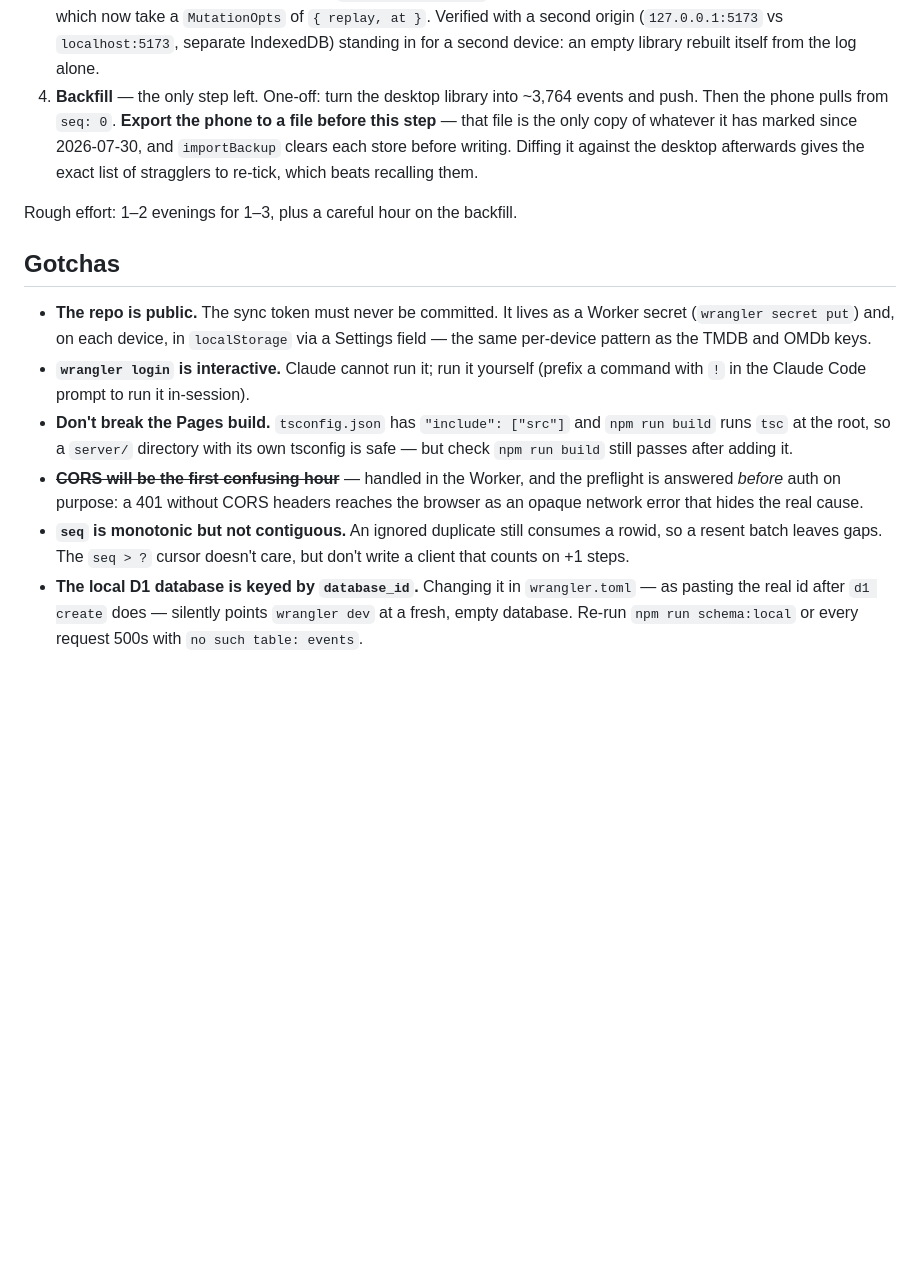
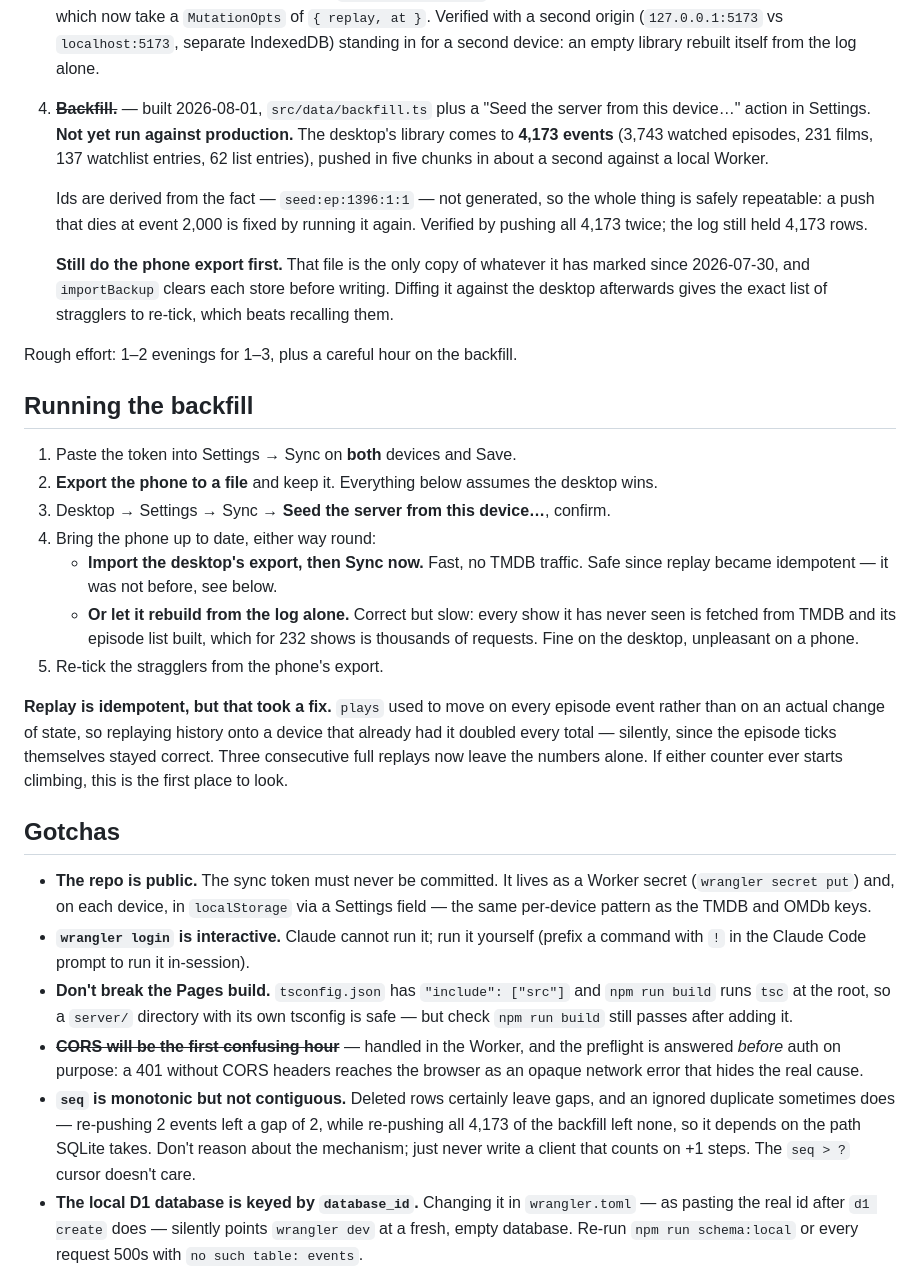
Before and after one commit to Rassi/watchwhat, a Markdown page: docs/sync-plan.md, the part around the change. Drawn GitHub-style; blank space fills up the shorter version.

Commit message:
Write down how to actually run the backfill
Adds the ordered procedure and both routes for bringing the phone up, and
corrects the earlier claim about seq gaps: re-pushing 2 events left a gap,
re-pushing 4,173 left none, so the mechanism is not what I wrote.

Co-Authored-By: Claude Opus 5 <noreply@anthropic.com>

```diff
--- a/docs/sync-plan.md
+++ b/docs/sync-plan.md
@@ -117,15 +117,45 @@ mutation functions, advance the cursor.
    of `{ replay, at }`. Verified with a second origin (`127.0.0.1:5173` vs
    `localhost:5173`, separate IndexedDB) standing in for a second device: an
    empty library rebuilt itself from the log alone.
-4. **Backfill** — the only step left. One-off: turn the desktop library into
-   ~3,764 events and push.
-   Then the phone pulls from `seq: 0`. **Export the phone to a file before this
-   step** — that file is the only copy of whatever it has marked since
-   2026-07-30, and `importBackup` clears each store before writing. Diffing it
-   against the desktop afterwards gives the exact list of stragglers to re-tick,
-   which beats recalling them.
+4. ~~**Backfill.**~~ — built 2026-08-01, `src/data/backfill.ts` plus a "Seed the
+   server from this device…" action in Settings. **Not yet run against
+   production.** The desktop's library comes to **4,173 events** (3,743 watched
+   episodes, 231 films, 137 watchlist entries, 62 list entries), pushed in five
+   chunks in about a second against a local Worker.
+
+   Ids are derived from the fact — `seed:ep:1396:1:1` — not generated, so the
+   whole thing is safely repeatable: a push that dies at event 2,000 is fixed by
+   running it again. Verified by pushing all 4,173 twice; the log still held
+   4,173 rows.
+
+   **Still do the phone export first.** That file is the only copy of whatever
+   it has marked since 2026-07-30, and `importBackup` clears each store before
+   writing. Diffing it against the desktop afterwards gives the exact list of
+   stragglers to re-tick, which beats recalling them.
 
 Rough effort: 1–2 evenings for 1–3, plus a careful hour on the backfill.
+
+## Running the backfill
+
+1. Paste the token into Settings → Sync on **both** devices and Save.
+2. **Export the phone to a file** and keep it. Everything below assumes the
+   desktop wins.
+3. Desktop → Settings → Sync → **Seed the server from this device…**, confirm.
+4. Bring the phone up to date, either way round:
+   - **Import the desktop's export, then Sync now.** Fast, no TMDB traffic. Safe
+     since replay became idempotent — it was not before, see below.
+   - **Or let it rebuild from the log alone.** Correct but slow: every show it
+     has never seen is fetched from TMDB and its episode list built, which for
+     232 shows is thousands of requests. Fine on the desktop, unpleasant on a
+     phone.
+5. Re-tick the stragglers from the phone's export.
+
+**Replay is idempotent, but that took a fix.** `plays` used to move on every
+episode event rather than on an actual change of state, so replaying history
+onto a device that already had it doubled every total — silently, since the
+episode ticks themselves stayed correct. Three consecutive full replays now
+leave the numbers alone. If either counter ever starts climbing, this is the
+first place to look.
 
 ## Gotchas
 
@@ -140,9 +170,11 @@ Rough effort: 1–2 evenings for 1–3, plus a careful hour on the backfill.
 - ~~**CORS will be the first confusing hour**~~ — handled in the Worker, and the
   preflight is answered *before* auth on purpose: a 401 without CORS headers
   reaches the browser as an opaque network error that hides the real cause.
-- **`seq` is monotonic but not contiguous.** An ignored duplicate still consumes
-  a rowid, so a resent batch leaves gaps. The `seq > ?` cursor doesn't care, but
-  don't write a client that counts on +1 steps.
+- **`seq` is monotonic but not contiguous.** Deleted rows certainly leave gaps,
+  and an ignored duplicate sometimes does — re-pushing 2 events left a gap of 2,
+  while re-pushing all 4,173 of the backfill left none, so it depends on the
+  path SQLite takes. Don't reason about the mechanism; just never write a client
+  that counts on +1 steps. The `seq > ?` cursor doesn't care.
 - **The local D1 database is keyed by `database_id`.** Changing it in
   `wrangler.toml` — as pasting the real id after `d1 create` does — silently
   points `wrangler dev` at a fresh, empty database. Re-run `npm run schema:local`
```
